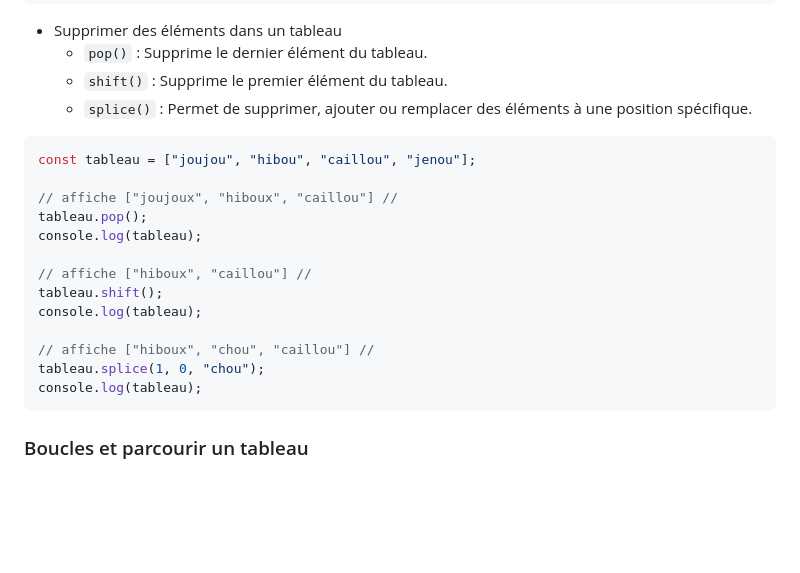
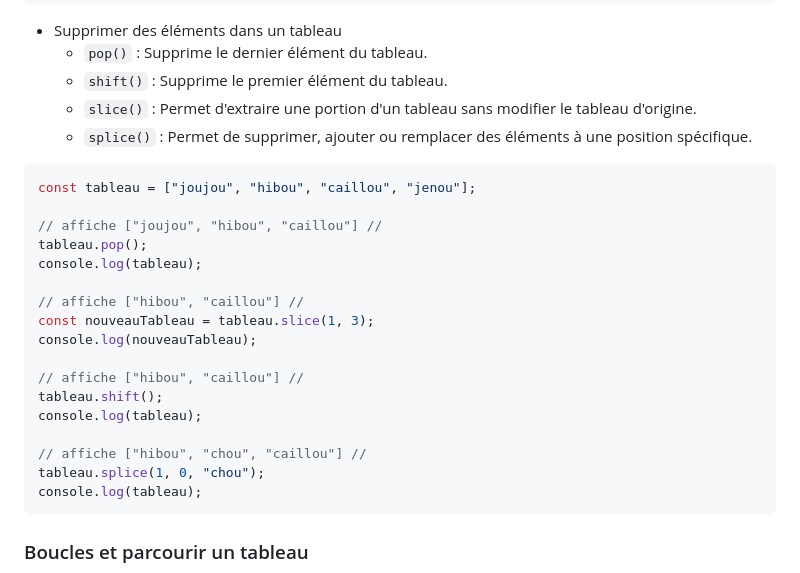
Before and after one commit to Remy-PIERRE/js_course, a Markdown page: collections/README.md, the part around the change. Rendered like a GitHub page; blank space fills up the shorter version.

````diff
--- a/collections/README.md
+++ b/collections/README.md
@@ -72,20 +72,25 @@ console.log(tableau);
 - Supprimer des éléments dans un tableau
   - <code>pop()</code> : Supprime le dernier élément du tableau.
   - <code>shift()</code> : Supprime le premier élément du tableau.
+  - <code>slice()</code> : Permet d'extraire une portion d'un tableau sans modifier le tableau d'origine.
   - <code>splice()</code> : Permet de supprimer, ajouter ou remplacer des éléments à une position spécifique.
 
 ```js
 const tableau = ["joujou", "hibou", "caillou", "jenou"];
 
-// affiche ["joujoux", "hiboux", "caillou"] //
+// affiche ["joujou", "hibou", "caillou"] //
 tableau.pop();
 console.log(tableau);
 
-// affiche ["hiboux", "caillou"] //
+// affiche ["hibou", "caillou"] //
+const nouveauTableau = tableau.slice(1, 3);
+console.log(nouveauTableau);
+
+// affiche ["hibou", "caillou"] //
 tableau.shift();
 console.log(tableau);
 
-// affiche ["hiboux", "chou", "caillou"] //
+// affiche ["hibou", "chou", "caillou"] //
 tableau.splice(1, 0, "chou");
 console.log(tableau);
 ```
````
Also changed, not shown: gestion_de_l_asynchrone/README.md (added, +182 -0 lines).
